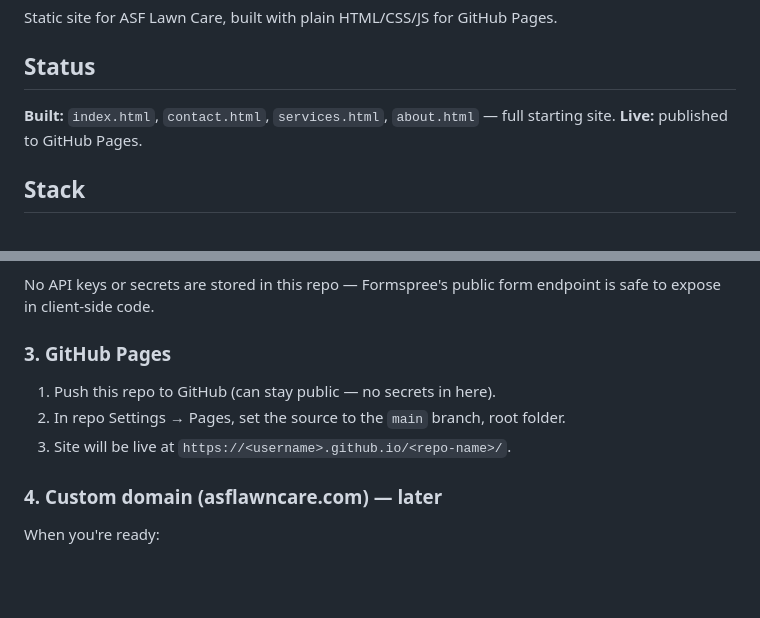
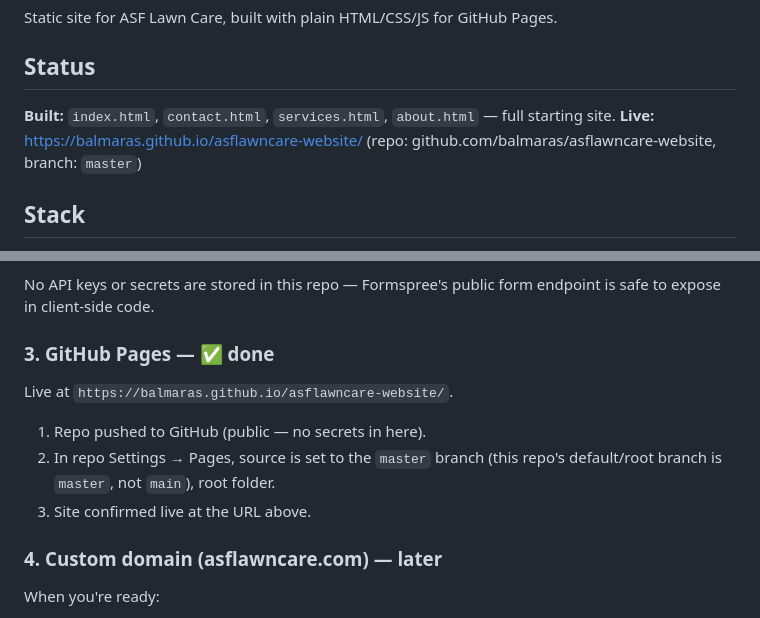
Before and after one commit to balmaras/asflawncare-website, a Markdown page: README.md, 2 parts joined by grey strips. Drawn GitHub-style; blank space fills up the shorter version.

Commit message:
[ASF-9.18.26] feat: updating README.md

```diff
--- a/README.md
+++ b/README.md
@@ -5,7 +5,7 @@ Static site for ASF Lawn Care, built with plain HTML/CSS/JS for GitHub Pages.
 ## Status
 
 **Built:** `index.html`, `contact.html`, `services.html`, `about.html` — full starting site.
-**Live:** published to GitHub Pages.
+**Live:** https://balmaras.github.io/asflawncare-website/ (repo: github.com/balmaras/asflawncare-website, branch: `master`)
 
 ## Stack
 
@@ -48,10 +48,12 @@ the raw internal field dump in the quoted history.
 No API keys or secrets are stored in this repo — Formspree's public form
 endpoint is safe to expose in client-side code.
 
-### 3. GitHub Pages
-1. Push this repo to GitHub (can stay public — no secrets in here).
-2. In repo Settings → Pages, set the source to the `main` branch, root folder.
-3. Site will be live at `https://<username>.github.io/<repo-name>/`.
+### 3. GitHub Pages — ✅ done
+Live at `https://balmaras.github.io/asflawncare-website/`.
+1. Repo pushed to GitHub (public — no secrets in here).
+2. In repo Settings → Pages, source is set to the `master` branch
+   (this repo's default/root branch is `master`, not `main`), root folder.
+3. Site confirmed live at the URL above.
 
 ### 4. Custom domain (asflawncare.com) — later
 When you're ready:
```
